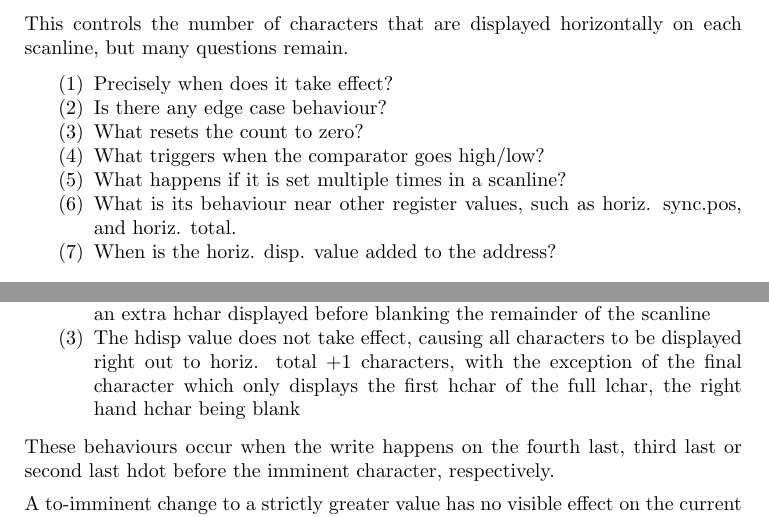
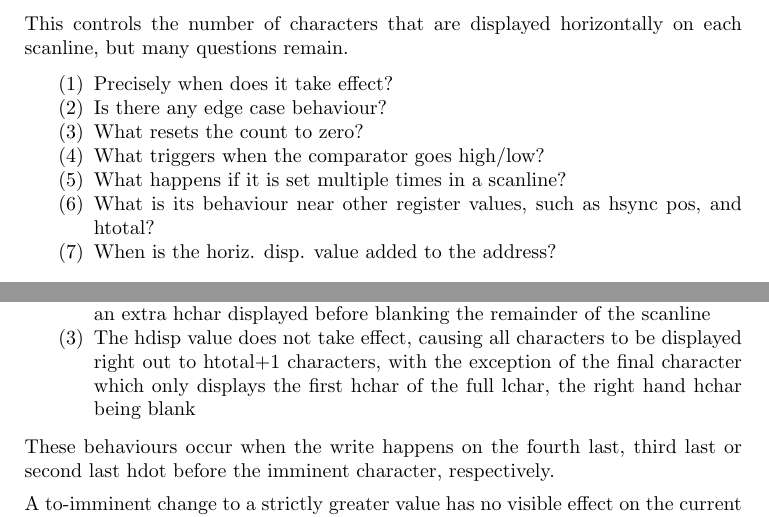
Before and after one commit to wbhart/crtc, a LaTeX paper (crtc.tex): two parts of pages 4 and 6 of 7, joined at a grey line, cut so that both start at the same text. Compiled offline with pdfLaTeX.

Commit message:
Fix numerous typos.

```diff
--- a/crtc.tex
+++ b/crtc.tex
@@ -270,8 +270,8 @@ scanline, but many questions remain.
 \item What resets the count to zero?
 \item What triggers when the comparator goes high/low?
 \item What happens if it is set multiple times in a scanline?
-\item What is its behaviour near other register values, such as horiz. sync.pos,
-      and horiz. total.
+\item What is its behaviour near other register values, such as hsync pos,
+      and htotal?
 \item When is the horiz. disp. value added to the address?
 \end{enumerate}
 
@@ -365,7 +365,7 @@ first $n$ characters
 from the second half of the lchar where it is supposed to start blanking, leaving
 an extra hchar displayed before blanking the remainder of the scanline
 \item The hdisp value does not take effect, causing all characters to be
-displayed right out to horiz. total $+1$ characters, with the exception
+displayed right out to htotal$+1$ characters, with the exception
 of the final character which only displays the first hchar of the full lchar,
 the right hand hchar being blank
 \end{enumerate}
```
Also changed, not shown: crtc.pdf, crtc.tex (10 more changed lines).
